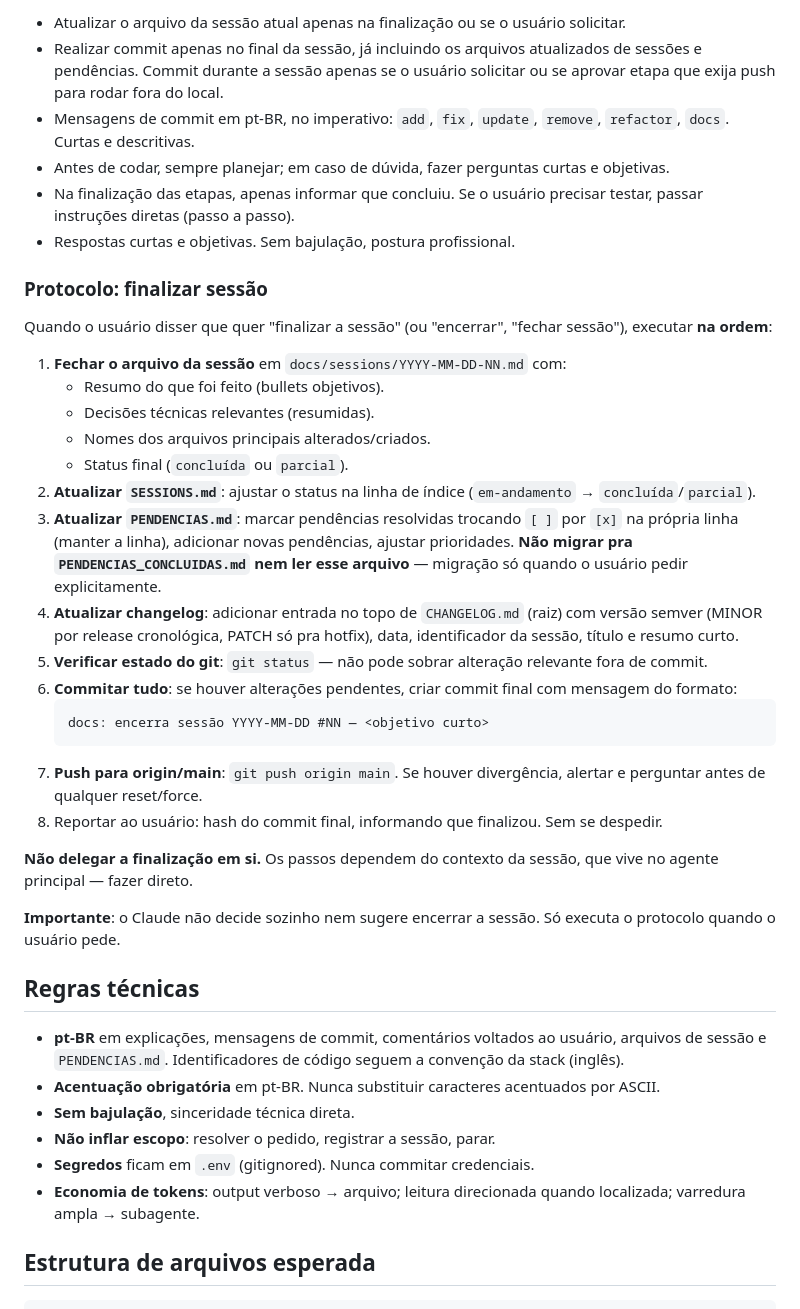
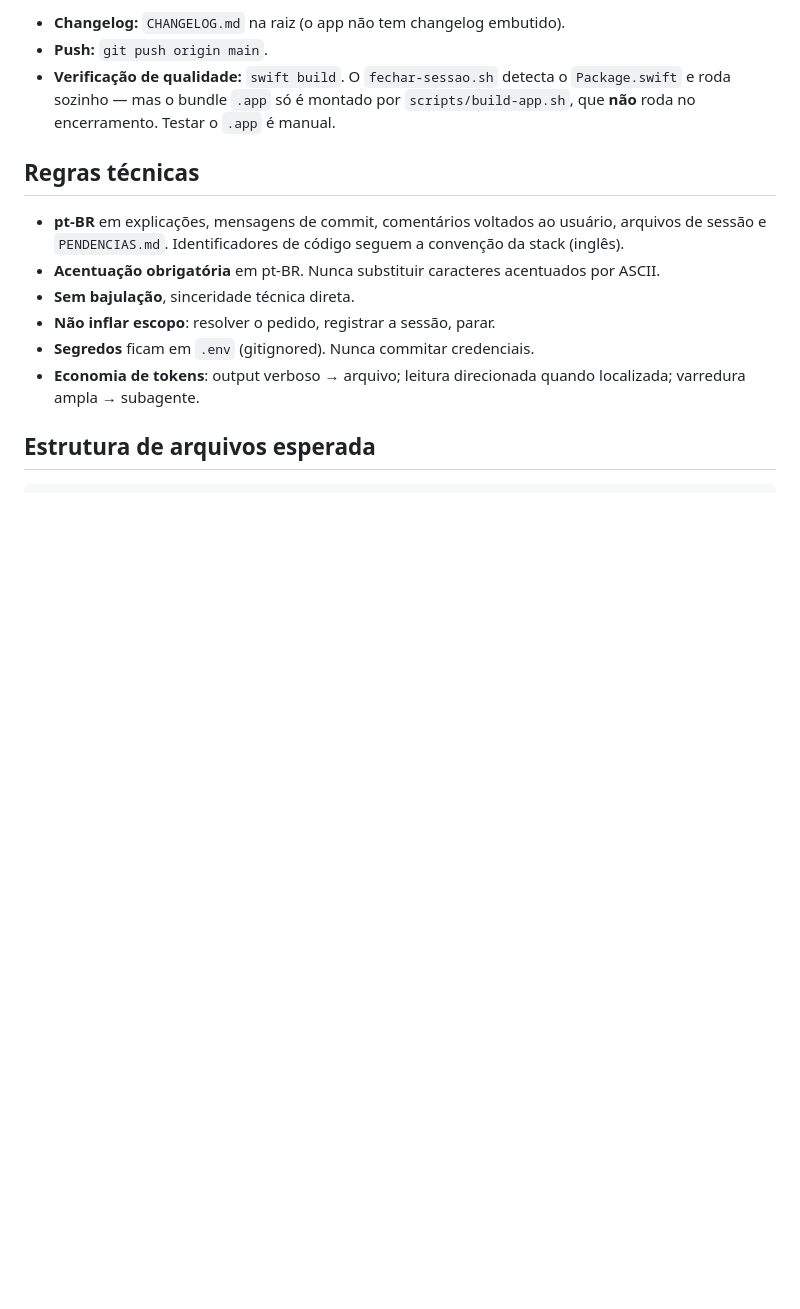
Before and after one commit to dudivalenza84/WidgetAM, a Markdown page: CLAUDE.md, the part around one of its changes. Drawn GitHub-style; blank space fills up the shorter version.

````diff
--- a/CLAUDE.md
+++ b/CLAUDE.md
@@ -56,33 +28,8 @@ Quando o usuário iniciar uma sessão (ou retomar trabalho), o Claude deve:
-- Atualizar o arquivo da sessão atual apenas na finalização ou se o usuário solicitar.
-- Realizar commit apenas no final da sessão, já incluindo os arquivos atualizados de sessões e pendências. Commit durante a sessão apenas se o usuário solicitar ou se aprovar etapa que exija push para rodar fora do local.
-- Mensagens de commit em pt-BR, no imperativo: `add`, `fix`, `update`, `remove`, `refactor`, `docs`. Curtas e descritivas.
-- Antes de codar, sempre planejar; em caso de dúvida, fazer perguntas curtas e objetivas.
-- Na finalização das etapas, apenas informar que concluiu. Se o usuário precisar testar, passar instruções diretas (passo a passo).
-- Respostas curtas e objetivas. Sem bajulação, postura profissional.
-
-### Protocolo: finalizar sessão
-
-Quando o usuário disser que quer "finalizar a sessão" (ou "encerrar", "fechar sessão"), executar **na ordem**:
-
-1. **Fechar o arquivo da sessão** em `docs/sessions/YYYY-MM-DD-NN.md` com:
-   - Resumo do que foi feito (bullets objetivos).
-   - Decisões técnicas relevantes (resumidas).
-   - Nomes dos arquivos principais alterados/criados.
-   - Status final (`concluída` ou `parcial`).
-2. **Atualizar `SESSIONS.md`**: ajustar o status na linha de índice (`em-andamento` → `concluída`/`parcial`).
-3. **Atualizar `PENDENCIAS.md`**: marcar pendências resolvidas trocando `[ ]` por `[x]` na própria linha (manter a linha), adicionar novas pendências, ajustar prioridades. **Não migrar pra `PENDENCIAS_CONCLUIDAS.md` nem ler esse arquivo** — migração só quando o usuário pedir explicitamente.
-4. **Atualizar changelog**: adicionar entrada no topo de `CHANGELOG.md` (raiz) com versão semver (MINOR por release cronológica, PATCH só pra hotfix), data, identificador da sessão, título e resumo curto.
-5. **Verificar estado do git**: `git status` — não pode sobrar alteração relevante fora de commit.
-6. **Commitar tudo**: se houver alterações pendentes, criar commit final com mensagem do formato:
-   ```
-   docs: encerra sessão YYYY-MM-DD #NN — <objetivo curto>
-   ```
-7. **Push para origin/main**: `git push origin main`. Se houver divergência, alertar e perguntar antes de qualquer reset/force.
-8. Reportar ao usuário: hash do commit final, informando que finalizou. Sem se despedir.
-
-**Não delegar a finalização em si.** Os passos dependem do contexto da sessão, que vive no agente principal — fazer direto.
-
-**Importante**: o Claude não decide sozinho nem sugere encerrar a sessão. Só executa o protocolo quando o usuário pede.
+- **Changelog:** `CHANGELOG.md` na raiz (o app não tem changelog embutido).
+- **Push:** `git push origin main`.
+- **Verificação de qualidade:** `swift build`. O `fechar-sessao.sh` detecta o
+  `Package.swift` e roda sozinho — mas o bundle `.app` só é montado por
+  `scripts/build-app.sh`, que **não** roda no encerramento. Testar o `.app` é manual.
 
 ## Regras técnicas
 
````
Also changed, not shown: other parts of CLAUDE.md (+5 -33 lines).
